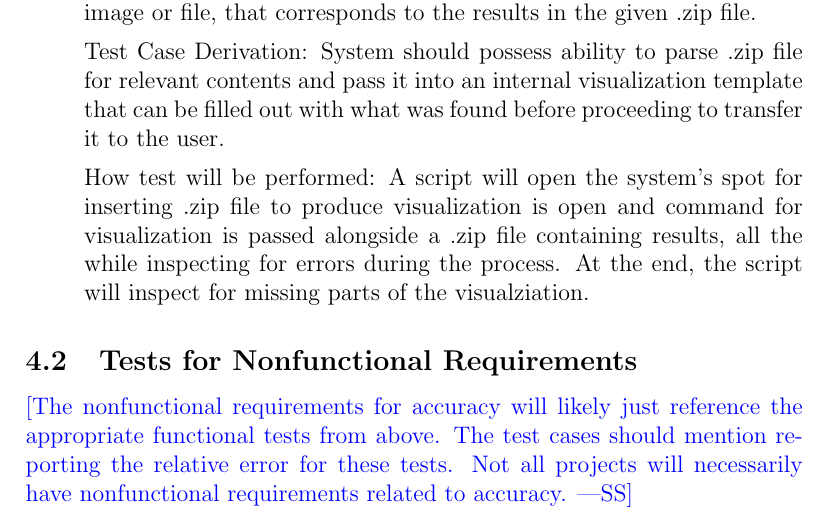
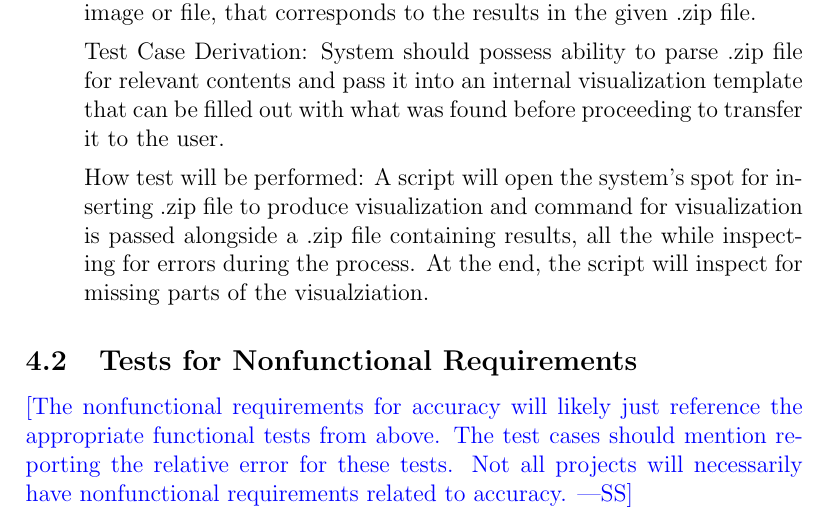
Before and after one commit to lilweege/SyntaxSentinels, a LaTeX document (docs/VnVPlan/VnVPlan.tex): part of page 17 of 22, cut so that both start at the same text. Compiled offline with pdfLaTeX.

Commit message:
grammar fix

```diff
--- a/docs/VnVPlan/VnVPlan.tex
+++ b/docs/VnVPlan/VnVPlan.tex
@@ -605,7 +605,7 @@ can be filled out with what was found before proceeding to transfer it to
 the user.
 
 How test will be performed: A script will open the system's spot for
-inserting .zip file to produce visualization is open and command for
+inserting .zip file to produce visualization and command for
 visualization is passed alongside a .zip file containing results,
 all the while inspecting for errors during the process. At the end, the
 script will inspect for missing parts of the visualziation.
```
